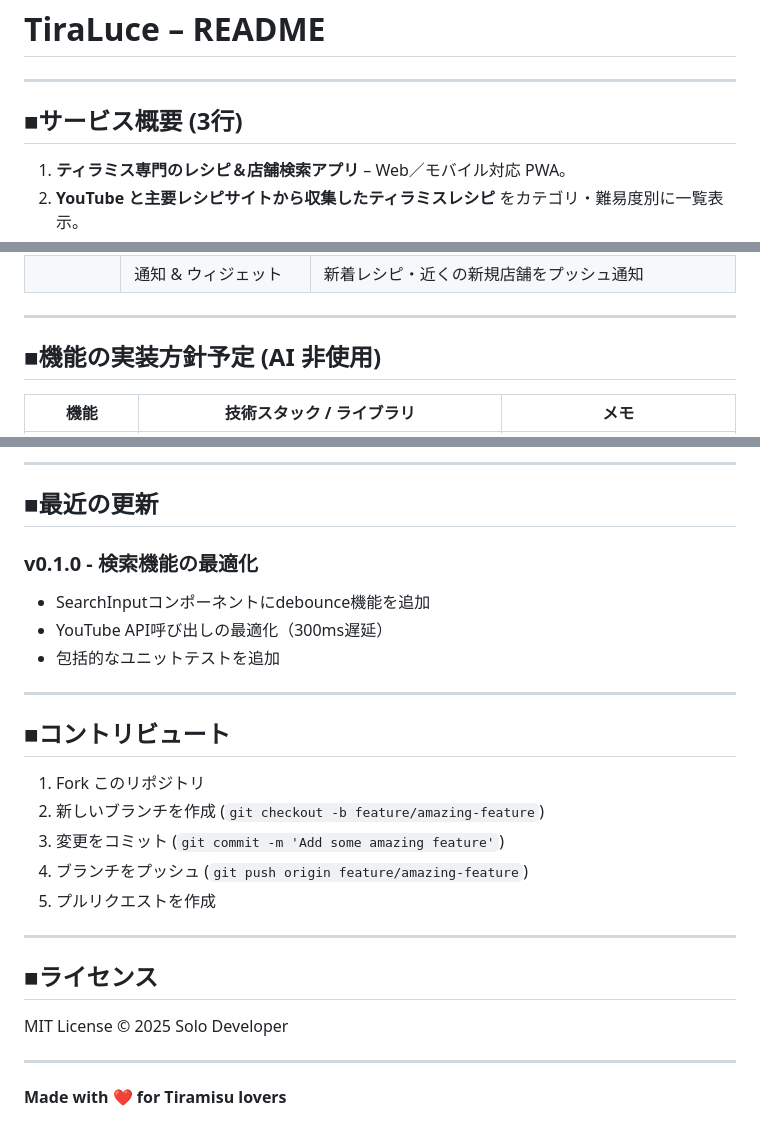
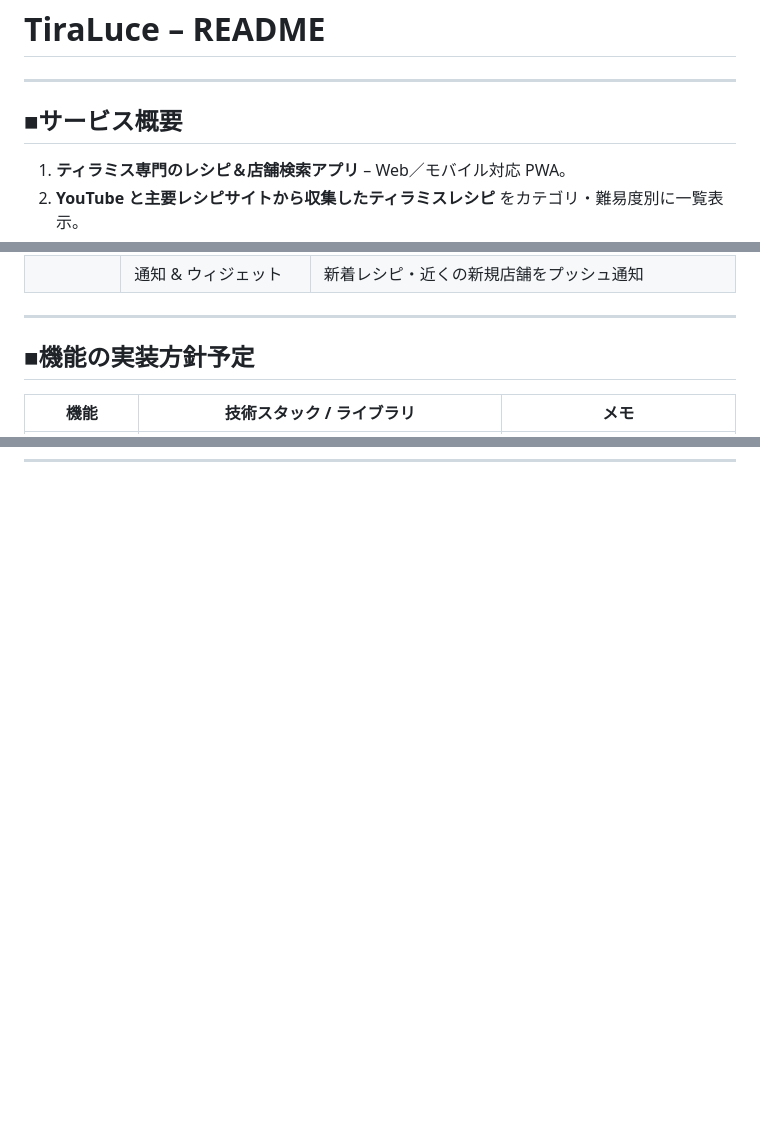
Before and after one commit to Otoriha/Tiramisu-app, a Markdown page: README.md, 3 parts joined by grey strips. GitHub-like rendering; blank space fills up the shorter version.

```diff
--- a/README.md
+++ b/README.md
@@ -2,7 +2,7 @@
 
 ---
 
-## ■サービス概要 (3行)
+## ■サービス概要
 
 1. **ティラミス専門のレシピ＆店舗検索アプリ** – Web／モバイル対応 PWA。
 2. **YouTube と主要レシピサイトから収集したティラミスレシピ** をカテゴリ・難易度別に一覧表示。
@@ -67,7 +67,7 @@
 
 ---
 
-## ■機能の実装方針予定 (AI 非使用)
+## ■機能の実装方針予定
 
 | 機能             | 技術スタック / ライブラリ                                              | メモ                                   |
 | -------------- | ----------------------------------------------------------- | ------------------------------------ |
@@ -147,28 +82,0 @@ Tiramisu-app/
----
-
-## ■最近の更新
-
-### v0.1.0 - 検索機能の最適化
-- SearchInputコンポーネントにdebounce機能を追加
-- YouTube API呼び出しの最適化（300ms遅延）
-- 包括的なユニットテストを追加
-
----
-
-## ■コントリビュート
-
-1. Fork このリポジトリ
-2. 新しいブランチを作成 (`git checkout -b feature/amazing-feature`)
-3. 変更をコミット (`git commit -m 'Add some amazing feature'`)
-4. ブランチをプッシュ (`git push origin feature/amazing-feature`)
-5. プルリクエストを作成
-
----
-
-## ■ライセンス
-
-MIT License © 2025 Solo Developer
-
----
-
-**Made with ❤️ for Tiramisu lovers**
```
Also changed, not shown: other parts of README.md (+0 -64 lines).
